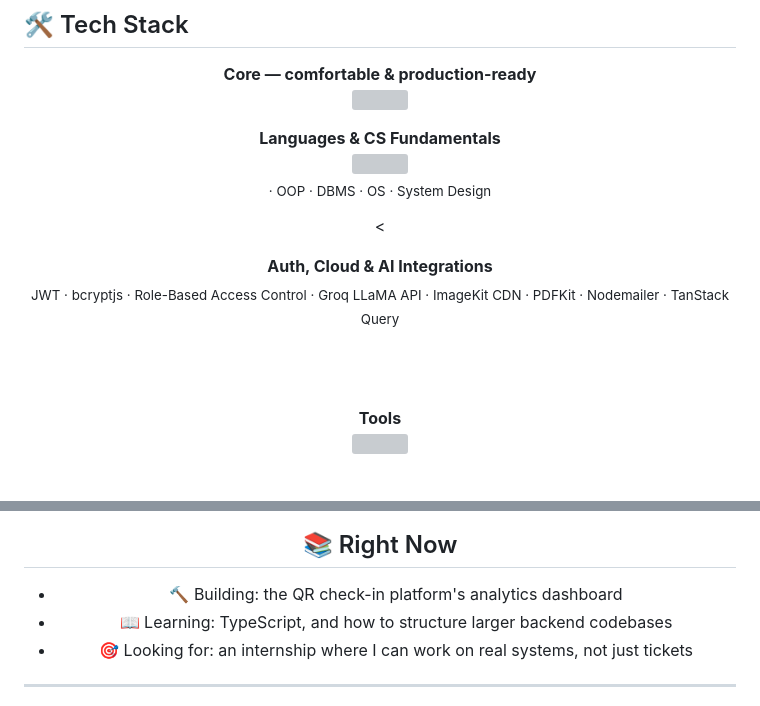
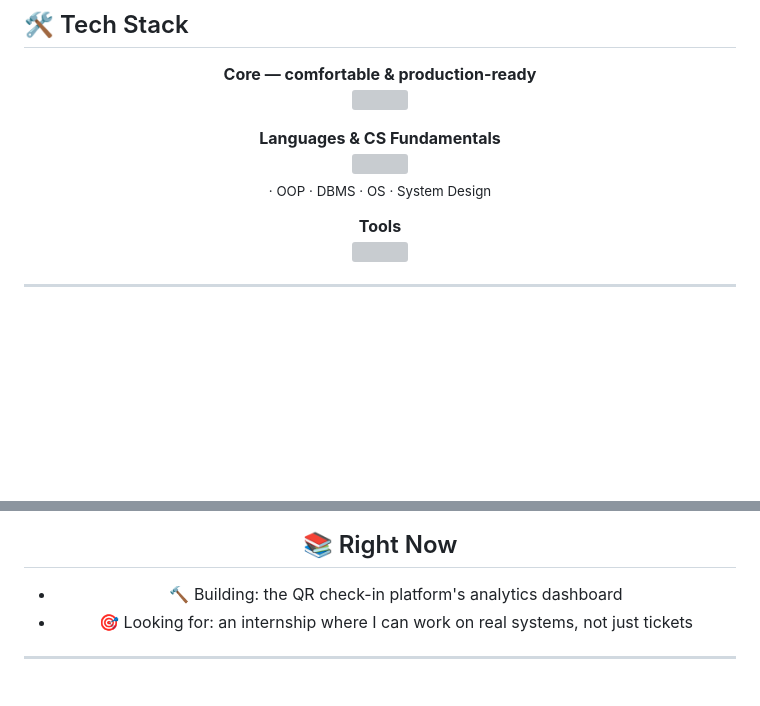
Before and after one commit to dev-os-ritesh/dev-os-ritesh, a Markdown page: README.md, 2 parts joined by grey strips. GitHub-like rendering; blank space fills up the shorter version; grey boxes are pictures that could not be loaded.

Commit message:
Update README by removing unnecessary sections
Removed sections on Auth, Cloud & AI Integrations and updated learning topics.

```diff
--- a/README.md
+++ b/README.md
@@ -110,20 +110,12 @@ Most "QR check-in" projects stop at generating a code and scanning it. Mine goes
 <img src="https://skillicons.dev/icons?i=mongodb,express,react,nodejs,js,tailwind" />
 
 
-
 **Languages & CS Fundamentals**
 <br>
 <img src="https://skillicons.dev/icons?i=cpp,java,python" />
 <br>
 <sub>· OOP · DBMS · OS · System Design</sub>
 
-<
-
-**Auth, Cloud & AI Integrations**
-<br>
-<sub>JWT · bcryptjs · Role-Based Access Control · Groq LLaMA API · ImageKit CDN · PDFKit · Nodemailer · TanStack Query</sub>
-
-<br><br>
 
 **Tools**
 <br>
@@ -160,7 +151,6 @@ Not a stats widget — how I actually work when I start a project:
 ## 📚 Right Now
 
 - 🔨 Building: the QR check-in platform's analytics dashboard
-- 📖 Learning: TypeScript, and how to structure larger backend codebases
 - 🎯 Looking for: an internship where I can work on real systems, not just tickets
 
 ---
```
Also changed, not shown: other parts of README.md (+0 -1 lines).
